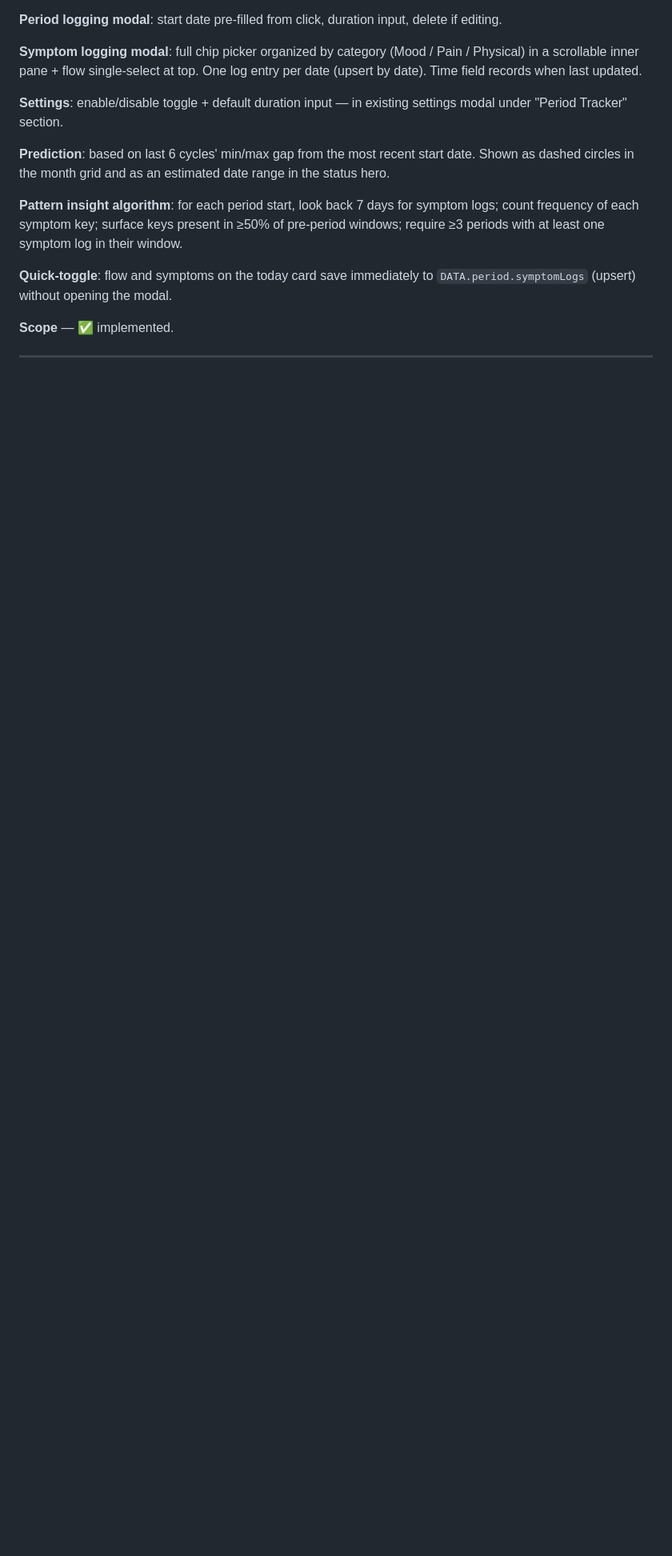
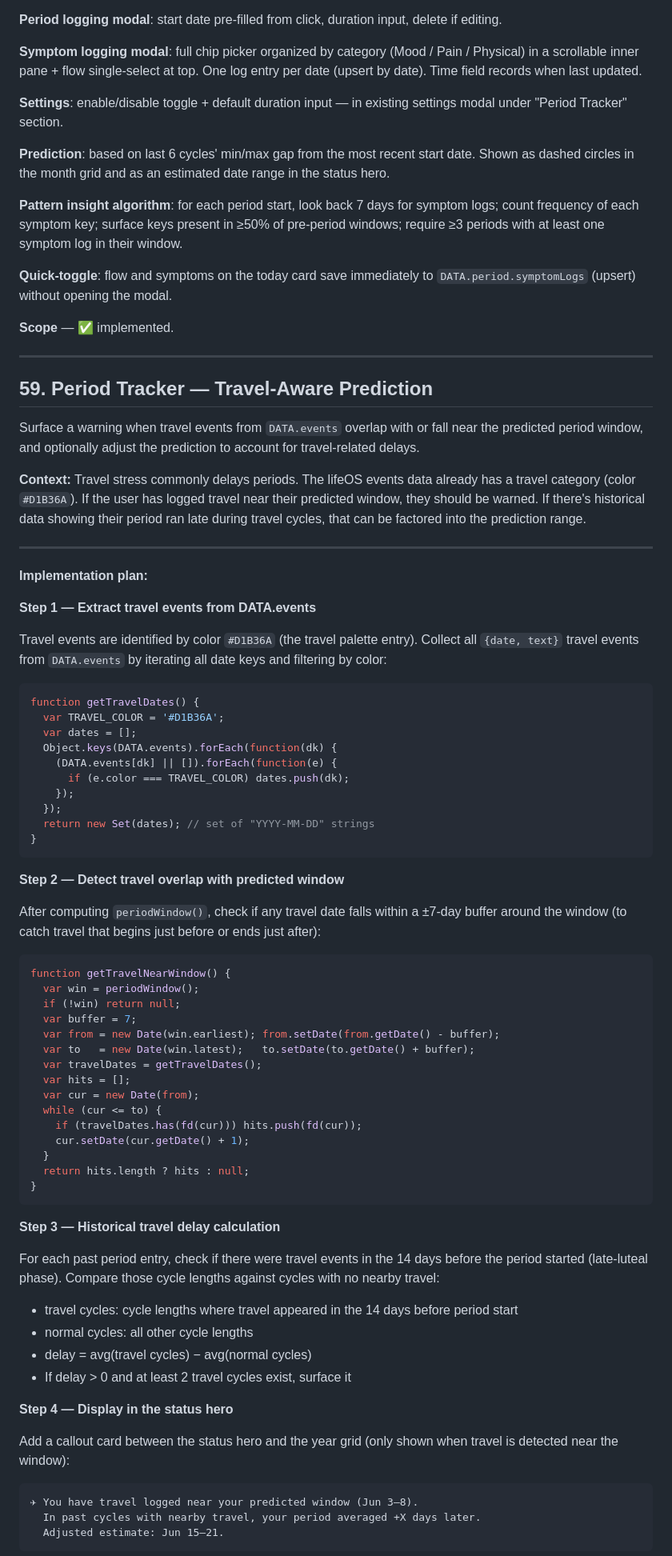
Before and after one commit to jesdonut/lifeOS, a Markdown page: enhancements.md, the part around one of its changes. Shown at 80% size. GitHub-like rendering; blank space fills up the shorter version.

Commit message:
docs: add enhancement #59 — travel-aware period prediction spec
Co-Authored-By: Claude Sonnet 4.6 <noreply@anthropic.com>

````diff
--- a/enhancements.md
+++ b/enhancements.md
@@ -947,3 +947,71 @@ Migration: `if(!DATA.period) DATA.period={enabled:false,entries:[],symptomLogs:[
 
 ---
 
+## 59. Period Tracker — Travel-Aware Prediction
+
+Surface a warning when travel events from `DATA.events` overlap with or fall near the predicted period window, and optionally adjust the prediction to account for travel-related delays.
+
+**Context:** Travel stress commonly delays periods. The lifeOS events data already has a travel category (color `#D1B36A`). If the user has logged travel near their predicted window, they should be warned. If there's historical data showing their period ran late during travel cycles, that can be factored into the prediction range.
+
+---
+
+**Implementation plan:**
+
+**Step 1 — Extract travel events from DATA.events**
+
+Travel events are identified by color `#D1B36A` (the travel palette entry). Collect all `{date, text}` travel events from `DATA.events` by iterating all date keys and filtering by color:
+
+```js
+function getTravelDates() {
+  var TRAVEL_COLOR = '#D1B36A';
+  var dates = [];
+  Object.keys(DATA.events).forEach(function(dk) {
+    (DATA.events[dk] || []).forEach(function(e) {
+      if (e.color === TRAVEL_COLOR) dates.push(dk);
+    });
+  });
+  return new Set(dates); // set of "YYYY-MM-DD" strings
+}
+```
+
+**Step 2 — Detect travel overlap with predicted window**
+
+After computing `periodWindow()`, check if any travel date falls within a ±7-day buffer around the window (to catch travel that begins just before or ends just after):
+
+```js
+function getTravelNearWindow() {
+  var win = periodWindow();
+  if (!win) return null;
+  var buffer = 7;
+  var from = new Date(win.earliest); from.setDate(from.getDate() - buffer);
+  var to   = new Date(win.latest);   to.setDate(to.getDate() + buffer);
+  var travelDates = getTravelDates();
+  var hits = [];
+  var cur = new Date(from);
+  while (cur <= to) {
+    if (travelDates.has(fd(cur))) hits.push(fd(cur));
+    cur.setDate(cur.getDate() + 1);
+  }
+  return hits.length ? hits : null;
+}
+```
+
+**Step 3 — Historical travel delay calculation**
+
+For each past period entry, check if there were travel events in the 14 days before the period started (late-luteal phase). Compare those cycle lengths against cycles with no nearby travel:
+
+- travel cycles: cycle lengths where travel appeared in the 14 days before period start
+- normal cycles: all other cycle lengths
+- delay = avg(travel cycles) − avg(normal cycles)
+- If delay > 0 and at least 2 travel cycles exist, surface it
+
+**Step 4 — Display in the status hero**
+
+Add a callout card between the status hero and the year grid (only shown when travel is detected near the window):
+
+```
+✈ You have travel logged near your predicted window (Jun 3–8).
+  In past cycles with nearby travel, your period averaged +X days later.
+  Adjusted estimate: Jun 15–21.
+```
+
````
Also changed, not shown: other parts of enhancements.md (+18 -0 lines).
